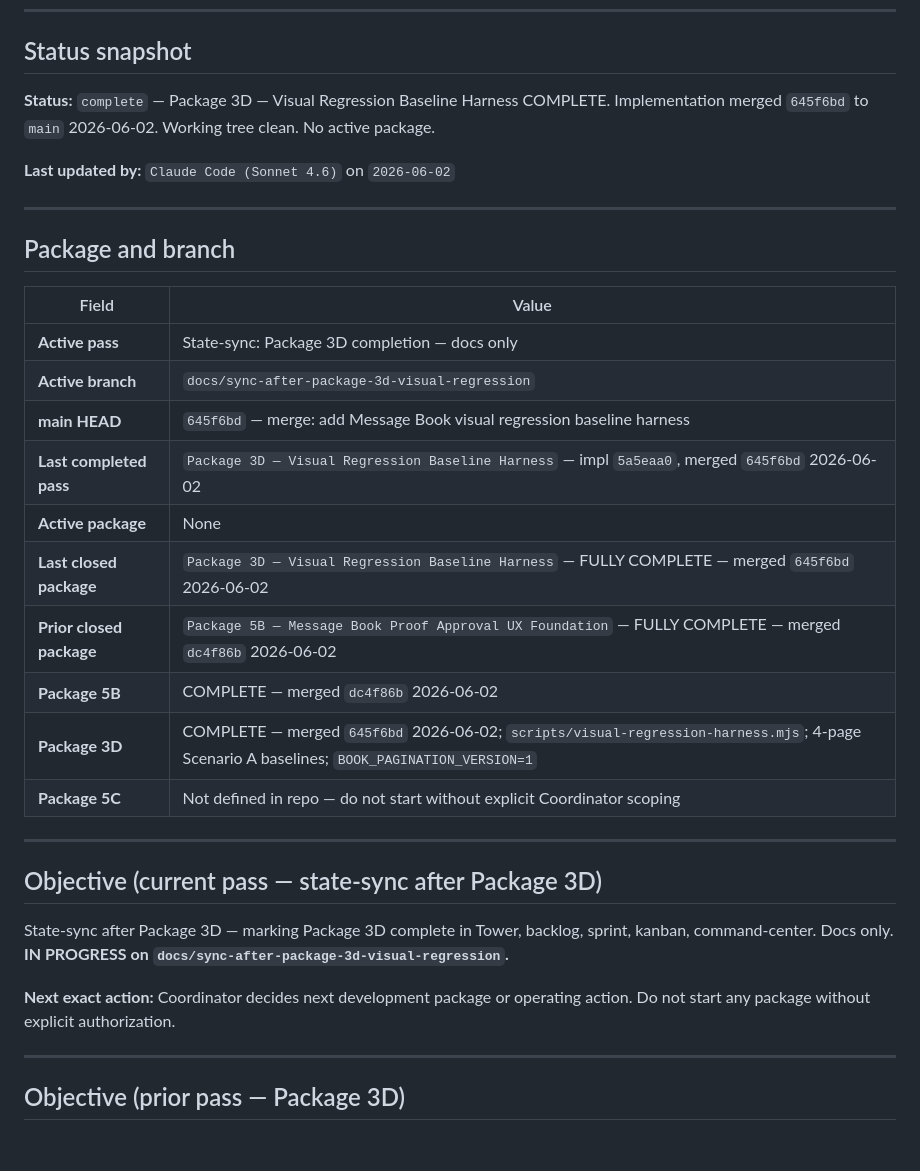
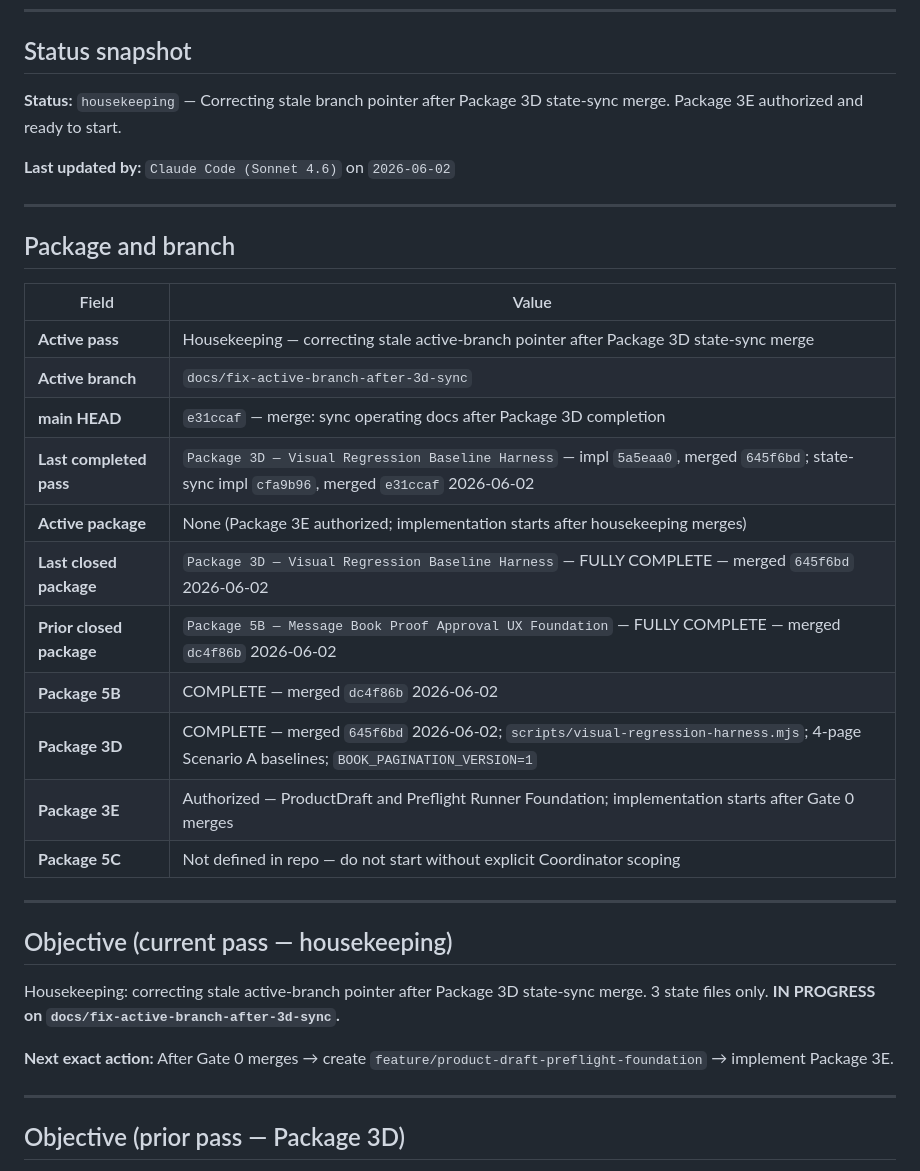
Before and after one commit to GHnol/MessageVault, a Markdown page: AI_HANDOFF.md, the part around the change. GitHub-like rendering; blank space fills up the shorter version.

Commit message:
docs: correct active branch after Package 3D state sync
Co-Authored-By: Claude Sonnet 4.6 <noreply@anthropic.com>

```diff
--- a/AI_HANDOFF.md
+++ b/AI_HANDOFF.md
@@ -8,7 +8,7 @@ Update this file whenever you stop mid-task, approach context pressure, or hand
 
 ## Status snapshot
 
-**Status:** `complete` — Package 3D — Visual Regression Baseline Harness COMPLETE. Implementation merged `645f6bd` to `main` 2026-06-02. Working tree clean. No active package.
+**Status:** `housekeeping` — Correcting stale branch pointer after Package 3D state-sync merge. Package 3E authorized and ready to start.
 
 **Last updated by:** `Claude Code (Sonnet 4.6)` on `2026-06-02`
 
@@ -18,24 +18,25 @@ Update this file whenever you stop mid-task, approach context pressure, or hand
 
 | Field | Value |
 |---|---|
-| **Active pass** | State-sync: Package 3D completion — docs only |
-| **Active branch** | `docs/sync-after-package-3d-visual-regression` |
-| **main HEAD** | `645f6bd` — merge: add Message Book visual regression baseline harness |
-| **Last completed pass** | `Package 3D — Visual Regression Baseline Harness` — impl `5a5eaa0`, merged `645f6bd` 2026-06-02 |
-| **Active package** | None |
+| **Active pass** | Housekeeping — correcting stale active-branch pointer after Package 3D state-sync merge |
+| **Active branch** | `docs/fix-active-branch-after-3d-sync` |
+| **main HEAD** | `e31ccaf` — merge: sync operating docs after Package 3D completion |
+| **Last completed pass** | `Package 3D — Visual Regression Baseline Harness` — impl `5a5eaa0`, merged `645f6bd`; state-sync impl `cfa9b96`, merged `e31ccaf` 2026-06-02 |
+| **Active package** | None (Package 3E authorized; implementation starts after housekeeping merges) |
 | **Last closed package** | `Package 3D — Visual Regression Baseline Harness` — FULLY COMPLETE — merged `645f6bd` 2026-06-02 |
 | **Prior closed package** | `Package 5B — Message Book Proof Approval UX Foundation` — FULLY COMPLETE — merged `dc4f86b` 2026-06-02 |
 | **Package 5B** | COMPLETE — merged `dc4f86b` 2026-06-02 |
 | **Package 3D** | COMPLETE — merged `645f6bd` 2026-06-02; `scripts/visual-regression-harness.mjs`; 4-page Scenario A baselines; `BOOK_PAGINATION_VERSION=1` |
+| **Package 3E** | Authorized — ProductDraft and Preflight Runner Foundation; implementation starts after Gate 0 merges |
 | **Package 5C** | Not defined in repo — do not start without explicit Coordinator scoping |
 
 ---
 
-## Objective (current pass — state-sync after Package 3D)
+## Objective (current pass — housekeeping)
 
-State-sync after Package 3D — marking Package 3D complete in Tower, backlog, sprint, kanban, command-center. Docs only. **IN PROGRESS on `docs/sync-after-package-3d-visual-regression`.**
+Housekeeping: correcting stale active-branch pointer after Package 3D state-sync merge. 3 state files only. **IN PROGRESS on `docs/fix-active-branch-after-3d-sync`.**
 
-**Next exact action:** Coordinator decides next development package or operating action. Do not start any package without explicit authorization.
+**Next exact action:** After Gate 0 merges → create `feature/product-draft-preflight-foundation` → implement Package 3E.
 
 ---
 
```
Also changed, not shown: CURRENT_STATE.md (+5 -5 lines), NEXT_SESSION_PROMPT.md (+4 -4 lines).
